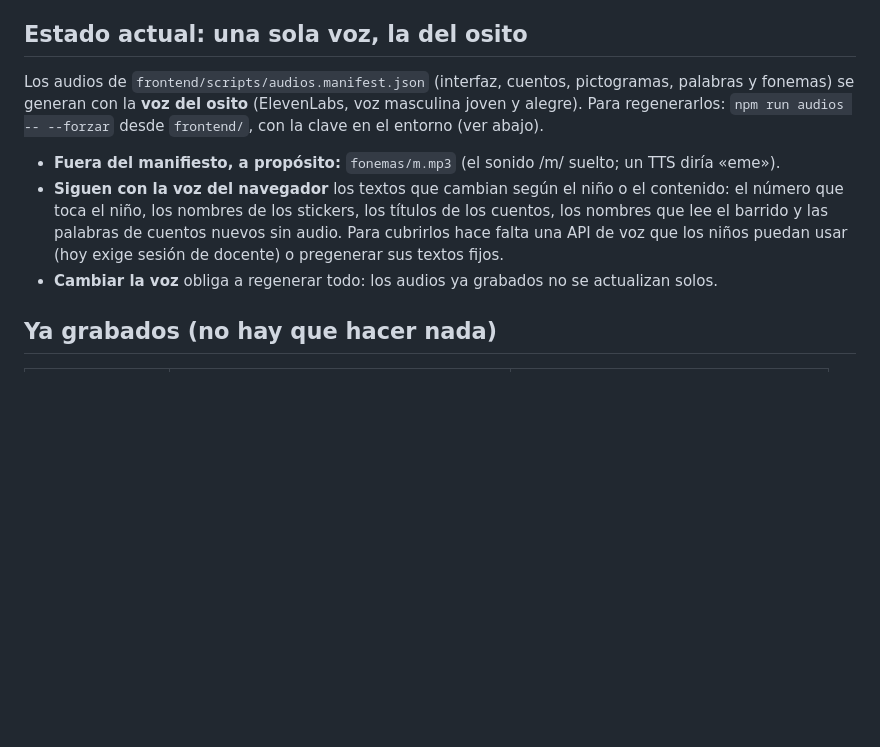
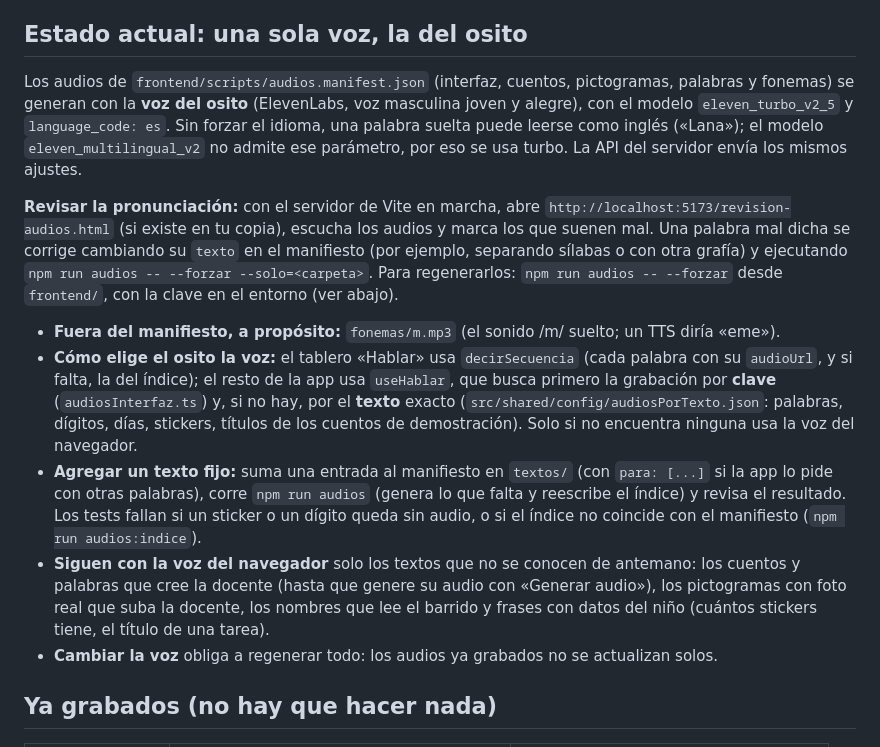
Before and after one commit to Bazzty/Project-Liceo-Piedra-azul, a Markdown page: docs/audios-interfaz.md, the part around the change. GitHub-like rendering; blank space fills up the shorter version.

Commit message:
docs(PLPA-97): documentar cómo elige el osito su voz y lo que sigue pendiente
Explica la búsqueda por clave y por texto, cómo agregar un texto fijo y cómo revisar.
Actualiza los pendientes: textos dinámicos, velocidad de lectura y fonemas sin oír.

```diff
--- a/docs/audios-interfaz.md
+++ b/docs/audios-interfaz.md
@@ -4,10 +4,14 @@ La app busca primero una **grabación** (la voz suave del proyecto) y solo usa l
 
 ## Estado actual: una sola voz, la del osito
 
-Los audios de `frontend/scripts/audios.manifest.json` (interfaz, cuentos, pictogramas, palabras y fonemas) se generan con la **voz del osito** (ElevenLabs, voz masculina joven y alegre). Para regenerarlos: `npm run audios -- --forzar` desde `frontend/`, con la clave en el entorno (ver abajo).
+Los audios de `frontend/scripts/audios.manifest.json` (interfaz, cuentos, pictogramas, palabras y fonemas) se generan con la **voz del osito** (ElevenLabs, voz masculina joven y alegre), con el modelo `eleven_turbo_v2_5` y `language_code: es`. Sin forzar el idioma, una palabra suelta puede leerse como inglés («Lana»); el modelo `eleven_multilingual_v2` no admite ese parámetro, por eso se usa turbo. La API del servidor envía los mismos ajustes.
+
+**Revisar la pronunciación:** con el servidor de Vite en marcha, abre `http://localhost:5173/revision-audios.html` (si existe en tu copia), escucha los audios y marca los que suenen mal. Una palabra mal dicha se corrige cambiando su `texto` en el manifiesto (por ejemplo, separando sílabas o con otra grafía) y ejecutando `npm run audios -- --forzar --solo=<carpeta>`. Para regenerarlos: `npm run audios -- --forzar` desde `frontend/`, con la clave en el entorno (ver abajo).
 
 - **Fuera del manifiesto, a propósito:** `fonemas/m.mp3` (el sonido /m/ suelto; un TTS diría «eme»).
-- **Siguen con la voz del navegador** los textos que cambian según el niño o el contenido: el número que toca el niño, los nombres de los stickers, los títulos de los cuentos, los nombres que lee el barrido y las palabras de cuentos nuevos sin audio. Para cubrirlos hace falta una API de voz que los niños puedan usar (hoy exige sesión de docente) o pregenerar sus textos fijos.
+- **Cómo elige el osito la voz:** el tablero «Hablar» usa `decirSecuencia` (cada palabra con su `audioUrl`, y si falta, la del índice); el resto de la app usa `useHablar`, que busca primero la grabación por **clave** (`audiosInterfaz.ts`) y, si no hay, por el **texto** exacto (`src/shared/config/audiosPorTexto.json`: palabras, dígitos, días, stickers, títulos de los cuentos de demostración). Solo si no encuentra ninguna usa la voz del navegador.
+- **Agregar un texto fijo:** suma una entrada al manifiesto en `textos/` (con `para: [...]` si la app lo pide con otras palabras), corre `npm run audios` (genera lo que falta y reescribe el índice) y revisa el resultado. Los tests fallan si un sticker o un dígito queda sin audio, o si el índice no coincide con el manifiesto (`npm run audios:indice`).
+- **Siguen con la voz del navegador** solo los textos que no se conocen de antemano: los cuentos y palabras que cree la docente (hasta que genere su audio con «Generar audio»), los pictogramas con foto real que suba la docente, los nombres que lee el barrido y frases con datos del niño (cuántos stickers tiene, el título de una tarea).
 - **Cambiar la voz** obliga a regenerar todo: los audios ya grabados no se actualizan solos.
 
 ## Ya grabados (no hay que hacer nada)
```
Also changed, not shown: docs/pendientes-voz-api.md (+1 -1 lines).
